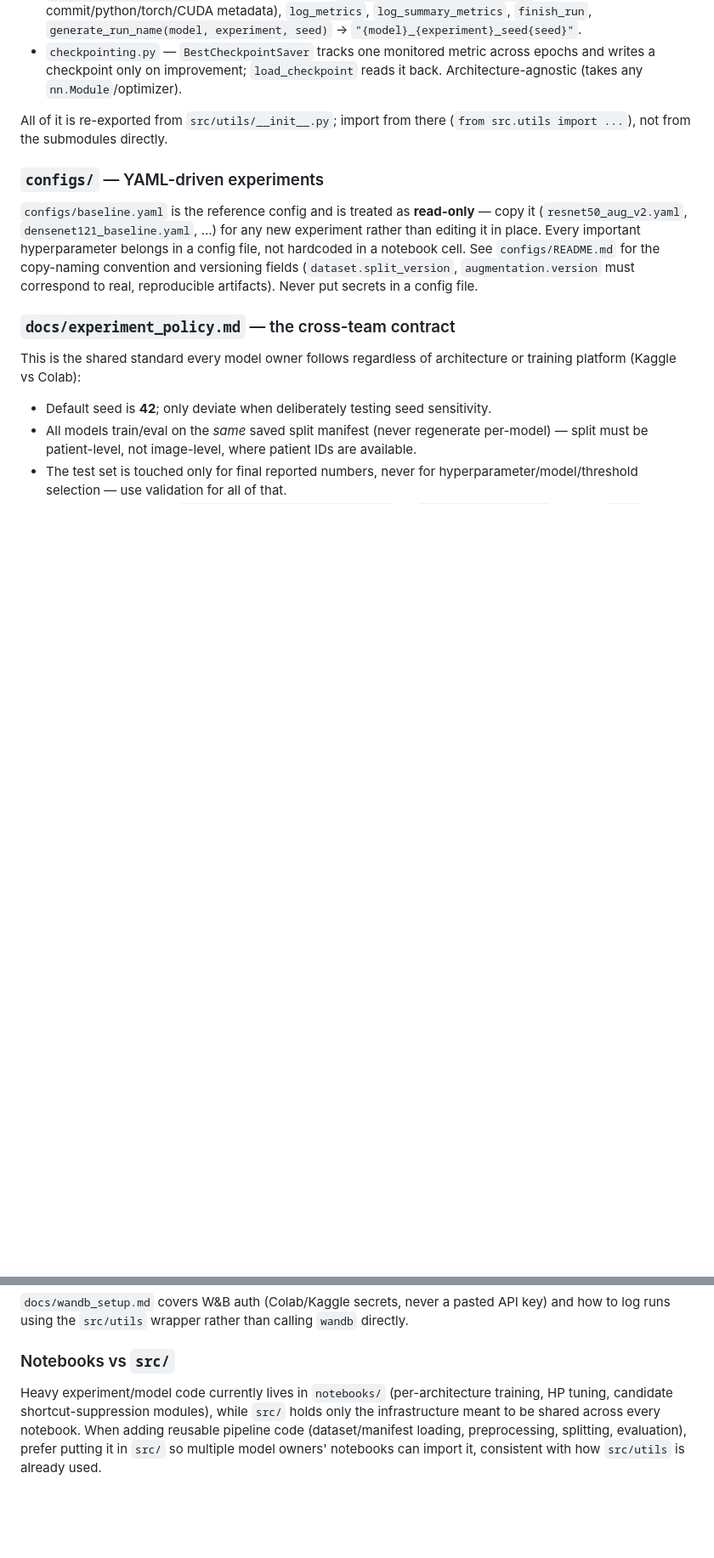
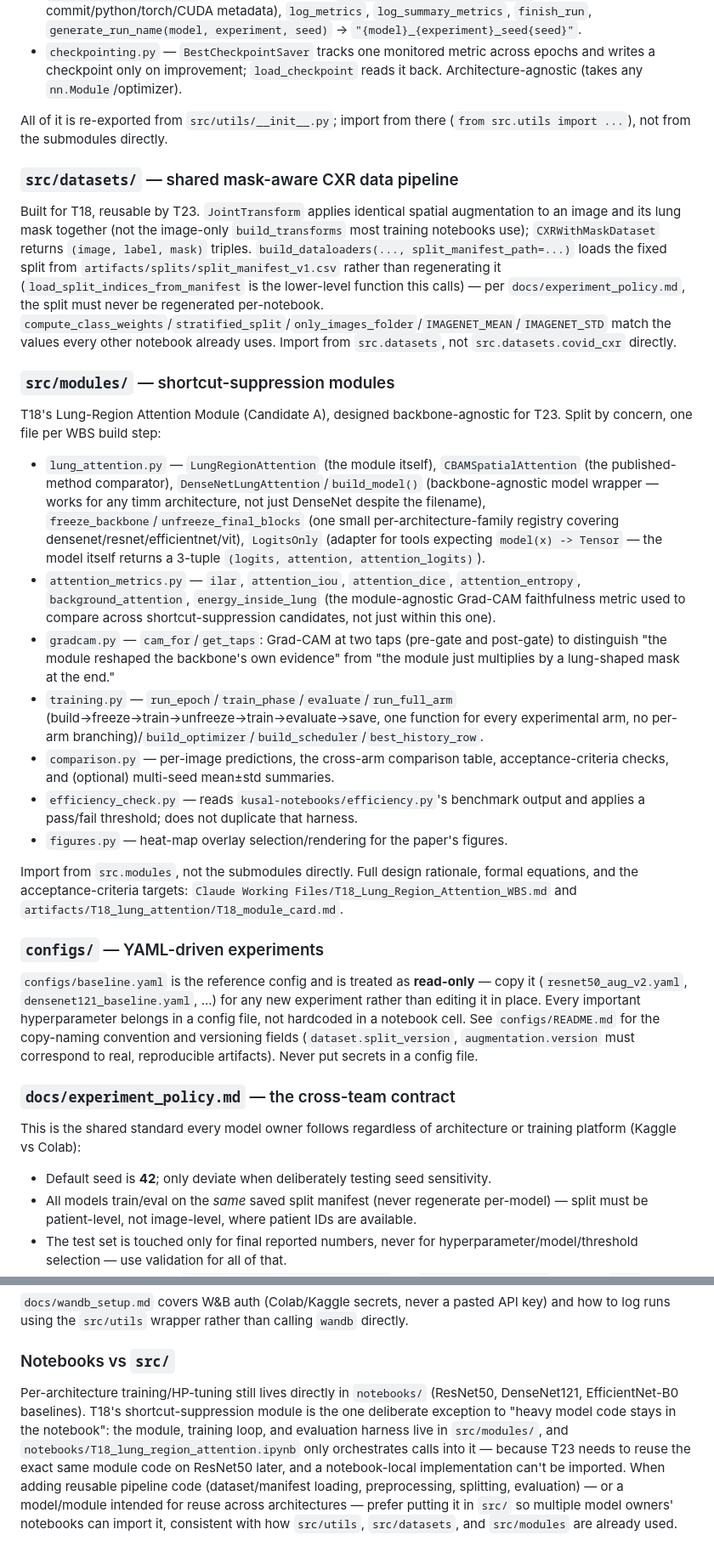
Before and after one commit to Ravindu-Pathirana/Chest-X-ray-Disease-Detection, a Markdown page: CLAUDE.md, 2 parts joined by grey strips. Shown at 85% size. GitHub-like rendering; blank space fills up the shorter version.

Commit message:
T18 S15: module card + handoff documentation

```diff
--- a/CLAUDE.md
+++ b/CLAUDE.md
@@ -55,6 +60,48 @@ reimplementing config/seeding/tracking/checkpointing per-model:
 
 All of it is re-exported from `src/utils/__init__.py`; import from there (`from src.utils import ...`), not from the submodules directly.
 
+### `src/datasets/` — shared mask-aware CXR data pipeline
+
+Built for T18, reusable by T23. `JointTransform` applies identical spatial augmentation to an
+image and its lung mask together (not the image-only `build_transforms` most training notebooks
+use); `CXRWithMaskDataset` returns `(image, label, mask)` triples. `build_dataloaders(...,
+split_manifest_path=...)` loads the fixed split from `artifacts/splits/split_manifest_v1.csv`
+rather than regenerating it (`load_split_indices_from_manifest` is the lower-level function this
+calls) — per `docs/experiment_policy.md`, the split must never be regenerated per-notebook.
+`compute_class_weights`/`stratified_split`/`only_images_folder`/`IMAGENET_MEAN`/`IMAGENET_STD`
+match the values every other notebook already uses. Import from `src.datasets`, not
+`src.datasets.covid_cxr` directly.
+
+### `src/modules/` — shortcut-suppression modules
+
+T18's Lung-Region Attention Module (Candidate A), designed backbone-agnostic for T23. Split by
+concern, one file per WBS build step:
+
+- `lung_attention.py` — `LungRegionAttention` (the module itself), `CBAMSpatialAttention` (the
+  published-method comparator), `DenseNetLungAttention`/`build_model()` (backbone-agnostic model
+  wrapper — works for any timm architecture, not just DenseNet despite the filename),
+  `freeze_backbone`/`unfreeze_final_blocks` (one small per-architecture-family registry covering
+  densenet/resnet/efficientnet/vit), `LogitsOnly` (adapter for tools expecting `model(x) ->
+  Tensor` — the model itself returns a 3-tuple `(logits, attention, attention_logits)`).
+- `attention_metrics.py` — `ilar`, `attention_iou`, `attention_dice`, `attention_entropy`,
+  `background_attention`, `energy_inside_lung` (the module-agnostic Grad-CAM faithfulness metric
+  used to compare across shortcut-suppression candidates, not just within this one).
+- `gradcam.py` — `cam_for`/`get_taps`: Grad-CAM at two taps (pre-gate and post-gate) to
+  distinguish "the module reshaped the backbone's own evidence" from "the module just multiplies
+  by a lung-shaped mask at the end."
+- `training.py` — `run_epoch`/`train_phase`/`evaluate`/`run_full_arm`
+  (build→freeze→train→unfreeze→train→evaluate→save, one function for every experimental arm, no
+  per-arm branching)/`build_optimizer`/`build_scheduler`/`best_history_row`.
+- `comparison.py` — per-image predictions, the cross-arm comparison table, acceptance-criteria
+  checks, and (optional) multi-seed mean±std summaries.
+- `efficiency_check.py` — reads `kusal-notebooks/efficiency.py`'s benchmark output and applies a
+  pass/fail threshold; does not duplicate that harness.
+- `figures.py` — heat-map overlay selection/rendering for the paper's figures.
+
+Import from `src.modules`, not the submodules directly. Full design rationale, formal equations,
+and the acceptance-criteria targets: `Claude Working Files/T18_Lung_Region_Attention_WBS.md` and
+`artifacts/T18_lung_attention/T18_module_card.md`.
+
 ### `configs/` — YAML-driven experiments
 
 `configs/baseline.yaml` is the reference config and is treated as **read-only** — copy it
@@ -84,8 +131,12 @@ runs using the `src/utils` wrapper rather than calling `wandb` directly.
 
 ### Notebooks vs `src/`
 
-Heavy experiment/model code currently lives in `notebooks/` (per-architecture training, HP tuning,
-candidate shortcut-suppression modules), while `src/` holds only the infrastructure meant to be
-shared across every notebook. When adding reusable pipeline code (dataset/manifest loading,
-preprocessing, splitting, evaluation), prefer putting it in `src/` so multiple model owners'
-notebooks can import it, consistent with how `src/utils` is already used.
+Per-architecture training/HP-tuning still lives directly in `notebooks/` (ResNet50, DenseNet121,
+EfficientNet-B0 baselines). T18's shortcut-suppression module is the one deliberate exception to
+"heavy model code stays in the notebook": the module, training loop, and evaluation harness live
+in `src/modules/`, and `notebooks/T18_lung_region_attention.ipynb` only orchestrates calls into
+it — because T23 needs to reuse the exact same module code on ResNet50 later, and a notebook-local
+implementation can't be imported. When adding reusable pipeline code (dataset/manifest loading,
+preprocessing, splitting, evaluation) — or a model/module intended for reuse across
+architectures — prefer putting it in `src/` so multiple model owners' notebooks can import it,
+consistent with how `src/utils`, `src/datasets`, and `src/modules` are already used.
```
Also changed, not shown: other parts of CLAUDE.md (+9 -4 lines), artifacts/T18_lung_attention/T18_module_card.md (added, +149 -0 lines).
